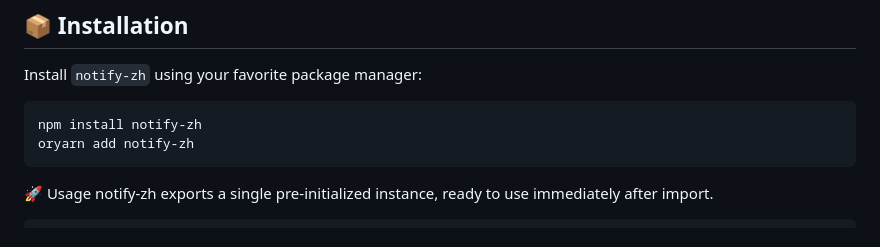
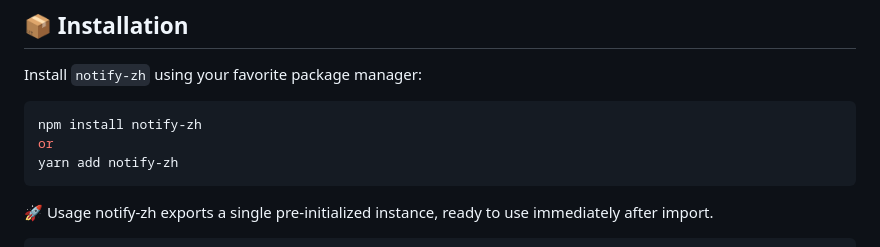
Before and after one commit to xavivzla/notify-zh, a Markdown page: README.md, the part around the change. GitHub-like rendering.

````diff
--- a/README.md
+++ b/README.md
@@ -39,7 +39,8 @@ Install `notify-zh` using your favorite package manager:
 
 ```bash
 npm install notify-zh
-oryarn add notify-zh
+or
+yarn add notify-zh
 ```
 
 🚀 Usage notify-zh exports a single pre-initialized instance, ready to use immediately after import.
````
